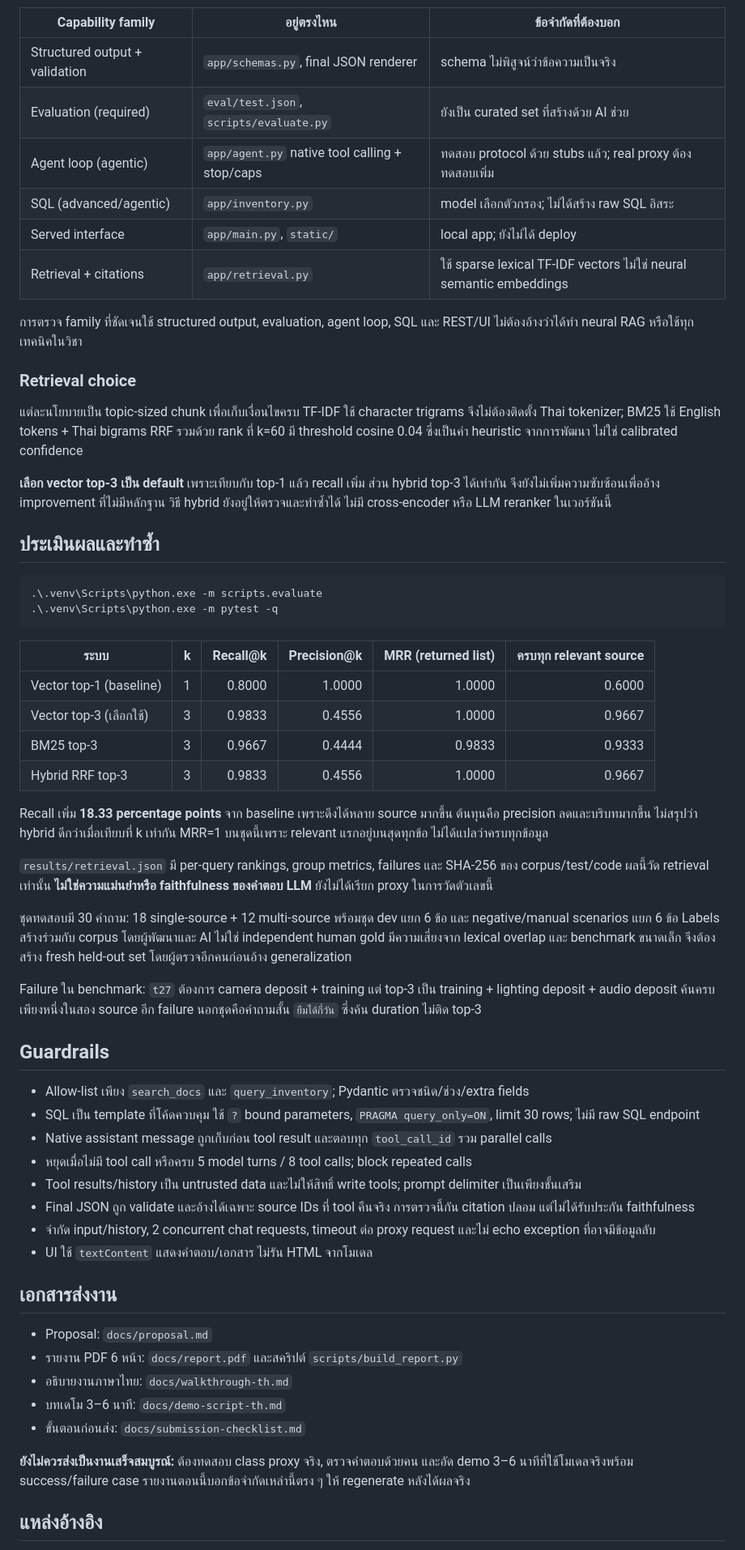
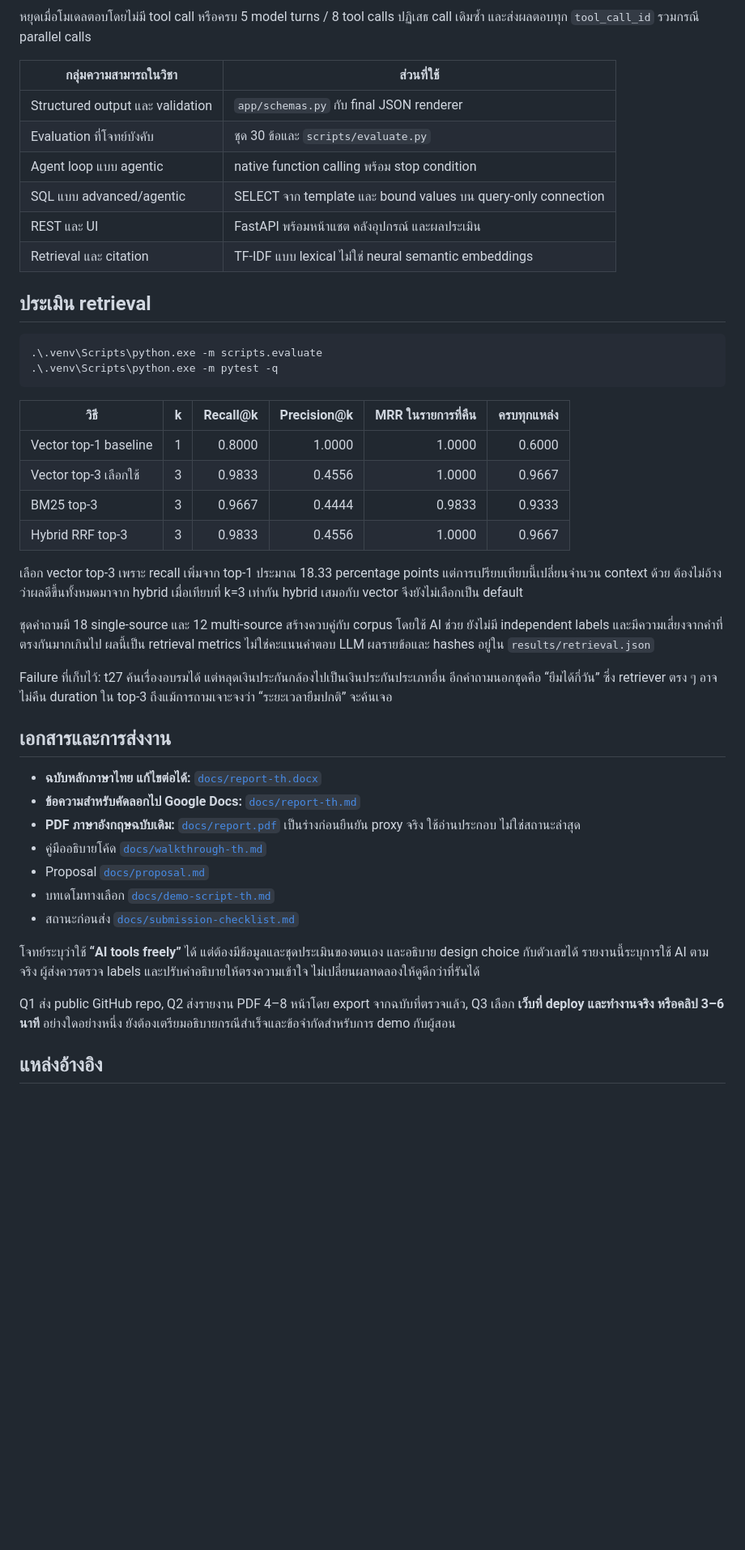
Before and after one commit to Chayapon8251/llm_lastwork, a Markdown page: README.md, the part around one of its changes. Shown at 81% size. Drawn GitHub-style; blank space fills up the shorter version.

````diff
--- a/README.md
+++ b/README.md
@@ -87,64 +101,49 @@ flowchart TD
 ```
 
-| Capability family | อยู่ตรงไหน | ข้อจำกัดที่ต้องบอก |
-|---|---|---|
-| Structured output + validation | `app/schemas.py`, final JSON renderer | schema ไม่พิสูจน์ว่าข้อความเป็นจริง |
-| Evaluation (required) | `eval/test.json`, `scripts/evaluate.py` | ยังเป็น curated set ที่สร้างด้วย AI ช่วย |
-| Agent loop (agentic) | `app/agent.py` native tool calling + stop/caps | ทดสอบ protocol ด้วย stubs แล้ว; real proxy ต้องทดสอบเพิ่ม |
-| SQL (advanced/agentic) | `app/inventory.py` | model เลือกตัวกรอง; ไม่ได้สร้าง raw SQL อิสระ |
-| Served interface | `app/main.py`, `static/` | local app; ยังไม่ได้ deploy |
-| Retrieval + citations | `app/retrieval.py` | ใช้ sparse lexical TF-IDF vectors ไม่ใช่ neural semantic embeddings |
+หยุดเมื่อโมเดลตอบโดยไม่มี tool call หรือครบ 5 model turns / 8 tool calls ปฏิเสธ call เดิมซ้ำ และส่งผลตอบทุก `tool_call_id` รวมกรณี parallel calls
 
-การตรวจ family ที่ชัดเจนใช้ structured output, evaluation, agent loop, SQL และ REST/UI ไม่ต้องอ้างว่าได้ทำ neural RAG หรือใช้ทุกเทคนิคในวิชา
+| กลุ่มความสามารถในวิชา | ส่วนที่ใช้ |
+|---|---|
+| Structured output และ validation | `app/schemas.py` กับ final JSON renderer |
+| Evaluation ที่โจทย์บังคับ | ชุด 30 ข้อและ `scripts/evaluate.py` |
+| Agent loop แบบ agentic | native function calling พร้อม stop condition |
+| SQL แบบ advanced/agentic | SELECT จาก template และ bound values บน query-only connection |
+| REST และ UI | FastAPI พร้อมหน้าแชต คลังอุปกรณ์ และผลประเมิน |
+| Retrieval และ citation | TF-IDF แบบ lexical ไม่ใช่ neural semantic embeddings |
 
-### Retrieval choice
-
-แต่ละนโยบายเป็น topic-sized chunk เพื่อเก็บเงื่อนไขครบ TF-IDF ใช้ character trigrams จึงไม่ต้องติดตั้ง Thai tokenizer; BM25 ใช้ English tokens + Thai bigrams RRF รวมด้วย rank ที่ k=60 มี threshold cosine 0.04 ซึ่งเป็นค่า heuristic จากการพัฒนา ไม่ใช่ calibrated confidence
-
-**เลือก vector top-3 เป็น default** เพราะเทียบกับ top-1 แล้ว recall เพิ่ม ส่วน hybrid top-3 ได้เท่ากัน จึงยังไม่เพิ่มความซับซ้อนเพื่ออ้าง improvement ที่ไม่มีหลักฐาน วิธี hybrid ยังอยู่ให้ตรวจและทำซ้ำได้ ไม่มี cross-encoder หรือ LLM reranker ในเวอร์ชันนี้
-
-## ประเมินผลและทำซ้ำ
+## ประเมิน retrieval
 
 ```powershell
 .\.venv\Scripts\python.exe -m scripts.evaluate
 .\.venv\Scripts\python.exe -m pytest -q
 ```
 
-| ระบบ | k | Recall@k | Precision@k | MRR (returned list) | ครบทุก relevant source |
+| วิธี | k | Recall@k | Precision@k | MRR ในรายการที่คืน | ครบทุกแหล่ง |
 |---|---:|---:|---:|---:|---:|
-| Vector top-1 (baseline) | 1 | 0.8000 | 1.0000 | 1.0000 | 0.6000 |
-| Vector top-3 (เลือกใช้) | 3 | 0.9833 | 0.4556 | 1.0000 | 0.9667 |
+| Vector top-1 baseline | 1 | 0.8000 | 1.0000 | 1.0000 | 0.6000 |
+| Vector top-3 เลือกใช้ | 3 | 0.9833 | 0.4556 | 1.0000 | 0.9667 |
 | BM25 top-3 | 3 | 0.9667 | 0.4444 | 0.9833 | 0.9333 |
 | Hybrid RRF top-3 | 3 | 0.9833 | 0.4556 | 1.0000 | 0.9667 |
 
-Recall เพิ่ม **18.33 percentage points** จาก baseline เพราะดึงได้หลาย source มากขึ้น ต้นทุนคือ precision ลดและบริบทมากขึ้น ไม่สรุปว่า hybrid ดีกว่าเมื่อเทียบที่ k เท่ากัน MRR=1 บนชุดนี้เพราะ relevant แรกอยู่บนสุดทุกข้อ ไม่ได้แปลว่าครบทุกข้อมูล
+เลือก vector top-3 เพราะ recall เพิ่มจาก top-1 ประมาณ 18.33 percentage points แต่การเปรียบเทียบนี้เปลี่ยนจำนวน context ด้วย ต้องไม่อ้างว่าผลดีขึ้นทั้งหมดมาจาก hybrid เมื่อเทียบที่ k=3 เท่ากัน hybrid เสมอกับ vector จึงยังไม่เลือกเป็น default
 
-`results/retrieval.json` มี per-query rankings, group metrics, failures และ SHA-256 ของ corpus/test/code ผลนี้วัด retrieval เท่านั้น **ไม่ใช่ความแม่นยำหรือ faithfulness ของคำตอบ LLM** ยังไม่ได้เรียก proxy ในการวัดตัวเลขนี้
+ชุดคำถามมี 18 single-source และ 12 multi-source สร้างควบคู่กับ corpus โดยใช้ AI ช่วย ยังไม่มี independent labels และมีความเสี่ยงจากคำที่ตรงกันมากเกินไป ผลนี้เป็น retrieval metrics ไม่ใช่คะแนนคำตอบ LLM ผลรายข้อและ hashes อยู่ใน `results/retrieval.json`
 
-ชุดทดสอบมี 30 คำถาม: 18 single-source + 12 multi-source พร้อมชุด dev แยก 6 ข้อ และ negative/manual scenarios แยก 6 ข้อ Labels สร้างร่วมกับ corpus โดยผู้พัฒนาและ AI ไม่ใช่ independent human gold มีความเสี่ยงจาก lexical overlap และ benchmark ขนาดเล็ก จึงต้องสร้าง fresh held-out set โดยผู้ตรวจอีกคนก่อนอ้าง generalization
+Failure ที่เก็บไว้: t27 ค้นเรื่องอบรมได้ แต่หลุดเงินประกันกล้องไปเป็นเงินประกันประเภทอื่น อีกคำถามนอกชุดคือ “ยืมได้กี่วัน” ซึ่ง retriever ตรง ๆ อาจไม่คืน duration ใน top-3 ถึงแม้การถามเจาะจงว่า “ระยะเวลายืมปกติ” จะค้นเจอ
 
-Failure ใน benchmark: `t27` ต้องการ camera deposit + training แต่ top-3 เป็น training + lighting deposit + audio deposit ค้นครบเพียงหนึ่งในสอง source อีก failure นอกชุดคือคำถามสั้น `ยืมได้กี่วัน` ซึ่งค้น duration ไม่ติด top-3
+## เอกสารและการส่งงาน
 
-## Guardrails
+- **ฉบับหลักภาษาไทย แก้ไขต่อได้:** [`docs/report-th.docx`](docs/report-th.docx)
+- **ข้อความสำหรับคัดลอกไป Google Docs:** [`docs/report-th.md`](docs/report-th.md)
+- **PDF ภาษาอังกฤษฉบับเดิม:** [`docs/report.pdf`](docs/report.pdf) เป็นร่างก่อนยืนยัน proxy จริง ใช้อ่านประกอบ ไม่ใช่สถานะล่าสุด
+- คู่มืออธิบายโค้ด [`docs/walkthrough-th.md`](docs/walkthrough-th.md)
+- Proposal [`docs/proposal.md`](docs/proposal.md)
+- บทเดโมทางเลือก [`docs/demo-script-th.md`](docs/demo-script-th.md)
+- สถานะก่อนส่ง [`docs/submission-checklist.md`](docs/submission-checklist.md)
 
-- Allow-list เพียง `search_docs` และ `query_inventory`; Pydantic ตรวจชนิด/ช่วง/extra fields
-- SQL เป็น template ที่โค้ดควบคุม ใช้ `?` bound parameters, `PRAGMA query_only=ON`, limit 30 rows; ไม่มี raw SQL endpoint
-- Native assistant message ถูกเก็บก่อน tool result และตอบทุก `tool_call_id` รวม parallel calls
-- หยุดเมื่อไม่มี tool call หรือครบ 5 model turns / 8 tool calls; block repeated calls
-- Tool results/history เป็น untrusted data และไม่ให้สิทธิ์ write tools; prompt delimiter เป็นเพียงชั้นเสริม
-- Final JSON ถูก validate และอ้างได้เฉพาะ source IDs ที่ tool คืนจริง การตรวจนี้กัน citation ปลอม แต่ไม่ได้รับประกัน faithfulness
-- จำกัด input/history, 2 concurrent chat requests, timeout ต่อ proxy request และไม่ echo exception ที่อาจมีข้อมูลลับ
-- UI ใช้ `textContent` แสดงคำตอบ/เอกสาร ไม่รัน HTML จากโมเดล
+โจทย์ระบุว่าใช้ **“AI tools freely”** ได้ แต่ต้องมีข้อมูลและชุดประเมินของตนเอง และอธิบาย design choice กับตัวเลขได้ รายงานนี้ระบุการใช้ AI ตามจริง ผู้ส่งควรตรวจ labels และปรับคำอธิบายให้ตรงความเข้าใจ ไม่เปลี่ยนผลทดลองให้ดูดีกว่าที่รันได้
 
-## เอกสารส่งงาน
-
-- Proposal: `docs/proposal.md`
-- รายงาน PDF 6 หน้า: `docs/report.pdf` และสคริปต์ `scripts/build_report.py`
-- อธิบายงานภาษาไทย: `docs/walkthrough-th.md`
-- บทเดโม 3–6 นาที: `docs/demo-script-th.md`
-- ขั้นตอนก่อนส่ง: `docs/submission-checklist.md`
-
-**ยังไม่ควรส่งเป็นงานเสร็จสมบูรณ์:** ต้องทดสอบ class proxy จริง, ตรวจคำตอบด้วยคน และอัด demo 3–6 นาทีที่ใช้โมเดลจริงพร้อม success/failure case รายงานตอนนี้บอกข้อจำกัดเหล่านี้ตรง ๆ ให้ regenerate หลังได้ผลจริง
+Q1 ส่ง public GitHub repo, Q2 ส่งรายงาน PDF 4–8 หน้าโดย export จากฉบับที่ตรวจแล้ว, Q3 เลือก **เว็บที่ deploy และทำงานจริง หรือคลิป 3–6 นาที** อย่างใดอย่างหนึ่ง ยังต้องเตรียมอธิบายกรณีสำเร็จและข้อจำกัดสำหรับการ demo กับผู้สอน
 
 ## แหล่งอ้างอิง
 
````
Also changed, not shown: other parts of README.md (+68 -52 lines), docs/deploy-th.md (added, +45 -0 lines), docs/report-th.md (added, +137 -0 lines), docs/submission-checklist.md (+8 -4 lines), docs/walkthrough-th.md (+5 -1 lines), docs/architecture.png (added), docs/screenshots/readability-desktop.png (added), 10 other files.
